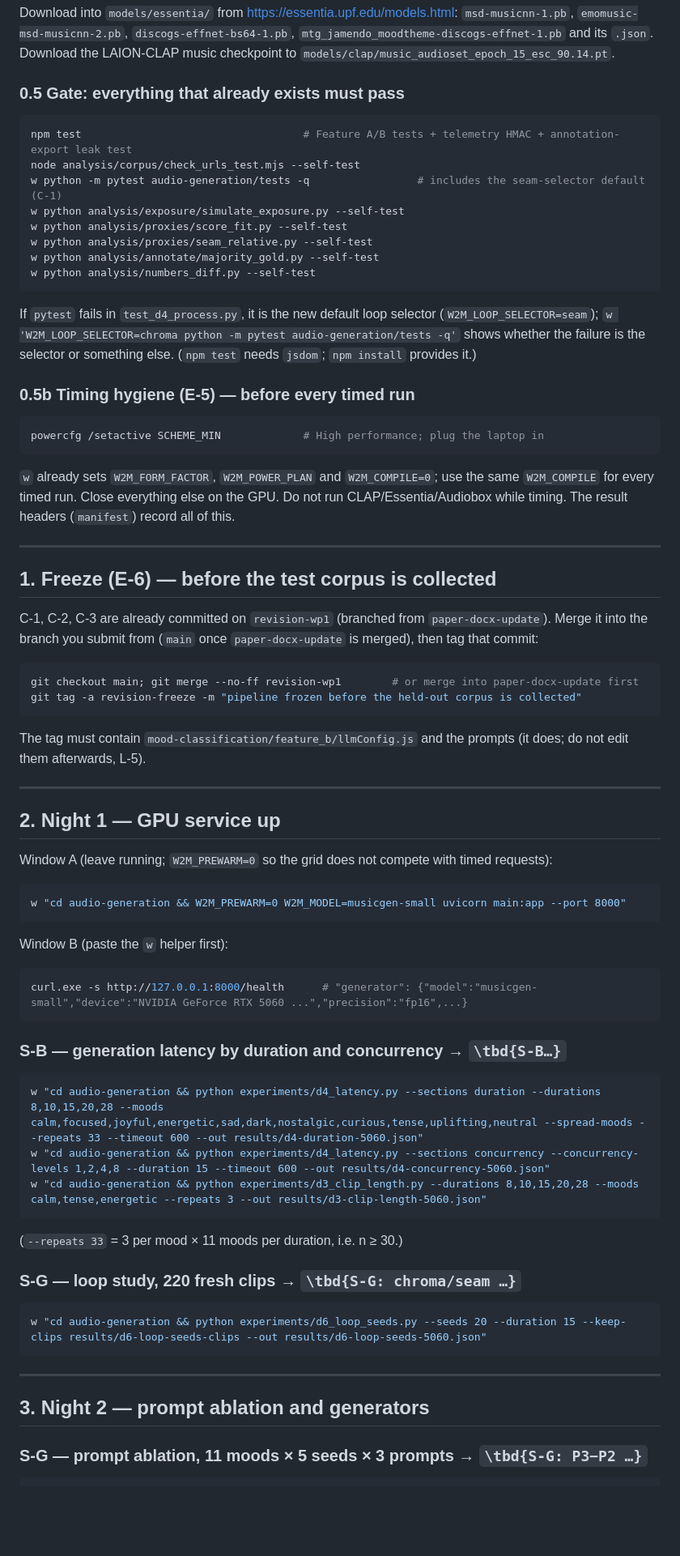
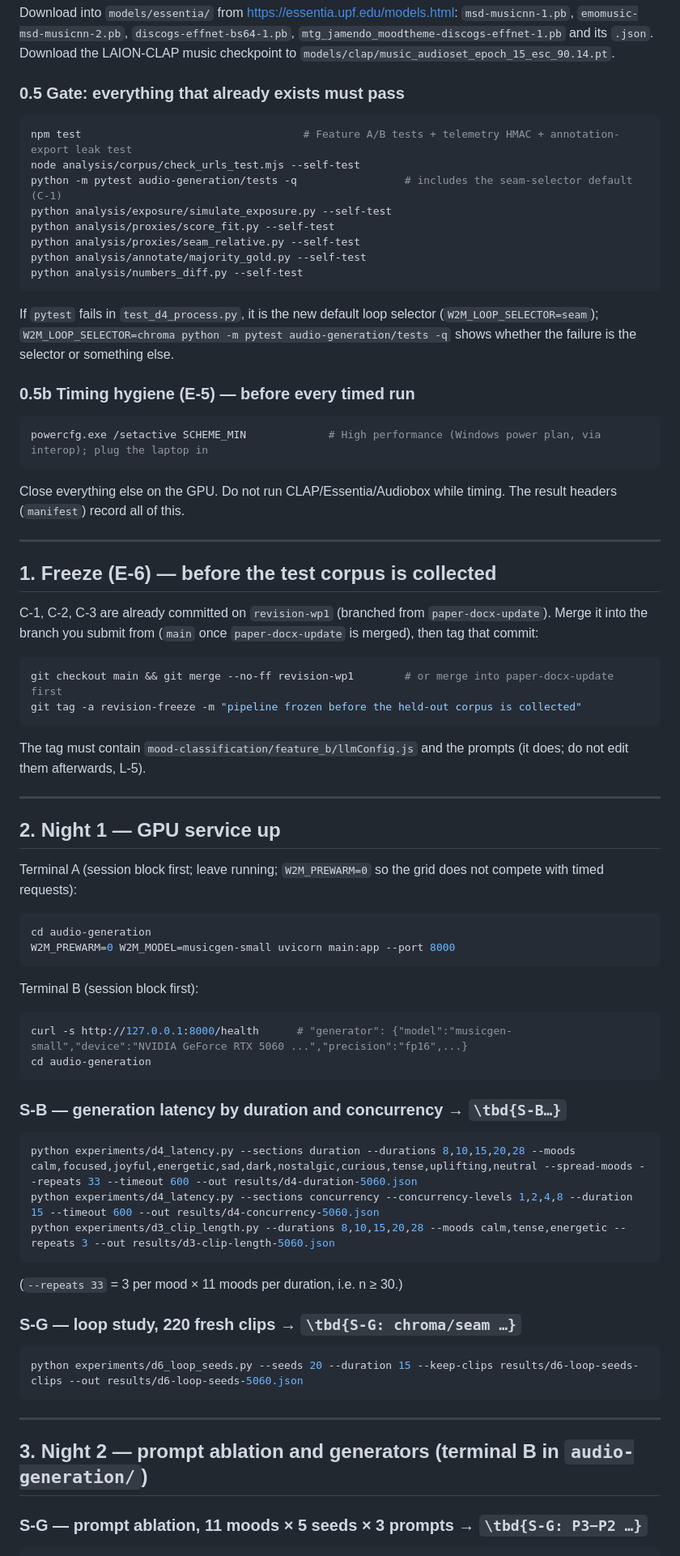
Before and after one commit to AyushK0808/web2music, a Markdown page: RUN_COMMANDS.md, the part around one of its changes. Shown at 81% size. GitHub-like rendering; blank space fills up the shorter version.

````diff
--- a/RUN_COMMANDS.md
+++ b/RUN_COMMANDS.md
@@ -87,28 +87,27 @@ music checkpoint to `models/clap/music_audioset_epoch_15_esc_90.14.pt`.
 
 ### 0.5 Gate: everything that already exists must pass
 
-```powershell
+```bash
 npm test                                   # Feature A/B tests + telemetry HMAC + annotation-export leak test
 node analysis/corpus/check_urls_test.mjs --self-test
-w python -m pytest audio-generation/tests -q                 # includes the seam-selector default (C-1)
-w python analysis/exposure/simulate_exposure.py --self-test
-w python analysis/proxies/score_fit.py --self-test
-w python analysis/proxies/seam_relative.py --self-test
-w python analysis/annotate/majority_gold.py --self-test
-w python analysis/numbers_diff.py --self-test
+python -m pytest audio-generation/tests -q                 # includes the seam-selector default (C-1)
+python analysis/exposure/simulate_exposure.py --self-test
+python analysis/proxies/score_fit.py --self-test
+python analysis/proxies/seam_relative.py --self-test
+python analysis/annotate/majority_gold.py --self-test
+python analysis/numbers_diff.py --self-test
 ```
 
 If `pytest` fails in `test_d4_process.py`, it is the new default loop selector
-(`W2M_LOOP_SELECTOR=seam`); `w 'W2M_LOOP_SELECTOR=chroma python -m pytest audio-generation/tests -q'` shows whether
-the failure is the selector or something else. (`npm test` needs `jsdom`; `npm install` provides it.)
+(`W2M_LOOP_SELECTOR=seam`); `W2M_LOOP_SELECTOR=chroma python -m pytest audio-generation/tests -q` shows whether
+the failure is the selector or something else.
 
 ### 0.5b Timing hygiene (E-5) — before **every** timed run
 
-```powershell
-powercfg /setactive SCHEME_MIN             # High performance; plug the laptop in
+```bash
+powercfg.exe /setactive SCHEME_MIN             # High performance (Windows power plan, via interop); plug the laptop in
 ```
 
-`w` already sets `W2M_FORM_FACTOR`, `W2M_POWER_PLAN` and `W2M_COMPILE=0`; use the same `W2M_COMPILE` for every timed run.
 Close everything else on the GPU. Do not run CLAP/Essentia/Audiobox while timing.
 The result headers (`manifest`) record all of this.
 
@@ -119,8 +118,8 @@ The result headers (`manifest`) record all of this.
 C-1, C-2, C-3 are already committed on `revision-wp1` (branched from `paper-docx-update`). Merge it into the branch you submit from
 (`main` once `paper-docx-update` is merged), then tag that commit:
 
-```powershell
-git checkout main; git merge --no-ff revision-wp1        # or merge into paper-docx-update first
+```bash
+git checkout main && git merge --no-ff revision-wp1        # or merge into paper-docx-update first
 git tag -a revision-freeze -m "pipeline frozen before the held-out corpus is collected"
 ```
 
@@ -131,37 +130,39 @@ The tag must contain `mood-classification/feature_b/llmConfig.js` and the prompt
 
 ## 2. Night 1 — GPU service up
 
-Window A (leave running; `W2M_PREWARM=0` so the grid does not compete with timed requests):
+Terminal A (session block first; leave running; `W2M_PREWARM=0` so the grid does not compete with timed requests):
 
-```powershell
-w "cd audio-generation && W2M_PREWARM=0 W2M_MODEL=musicgen-small uvicorn main:app --port 8000"
+```bash
+cd audio-generation
+W2M_PREWARM=0 W2M_MODEL=musicgen-small uvicorn main:app --port 8000
 ```
 
-Window B (paste the `w` helper first):
+Terminal B (session block first):
 
-```powershell
-curl.exe -s http://127.0.0.1:8000/health      # "generator": {"model":"musicgen-small","device":"NVIDIA GeForce RTX 5060 ...","precision":"fp16",...}
+```bash
+curl -s http://127.0.0.1:8000/health      # "generator": {"model":"musicgen-small","device":"NVIDIA GeForce RTX 5060 ...","precision":"fp16",...}
+cd audio-generation
 ```
 
 ### S-B — generation latency by duration and concurrency  → `\tbd{S-B…}`
 
-```powershell
-w "cd audio-generation && python experiments/d4_latency.py --sections duration --durations 8,10,15,20,28 --moods calm,focused,joyful,energetic,sad,dark,nostalgic,curious,tense,uplifting,neutral --spread-moods --repeats 33 --timeout 600 --out results/d4-duration-5060.json"
-w "cd audio-generation && python experiments/d4_latency.py --sections concurrency --concurrency-levels 1,2,4,8 --duration 15 --timeout 600 --out results/d4-concurrency-5060.json"
-w "cd audio-generation && python experiments/d3_clip_length.py --durations 8,10,15,20,28 --moods calm,tense,energetic --repeats 3 --out results/d3-clip-length-5060.json"
+```bash
+python experiments/d4_latency.py --sections duration --durations 8,10,15,20,28 --moods calm,focused,joyful,energetic,sad,dark,nostalgic,curious,tense,uplifting,neutral --spread-moods --repeats 33 --timeout 600 --out results/d4-duration-5060.json
+python experiments/d4_latency.py --sections concurrency --concurrency-levels 1,2,4,8 --duration 15 --timeout 600 --out results/d4-concurrency-5060.json
+python experiments/d3_clip_length.py --durations 8,10,15,20,28 --moods calm,tense,energetic --repeats 3 --out results/d3-clip-length-5060.json
 ```
 
 (`--repeats 33` = 3 per mood × 11 moods per duration, i.e. n ≥ 30.)
 
 ### S-G — loop study, 220 fresh clips  → `\tbd{S-G: chroma/seam …}`
 
-```powershell
-w "cd audio-generation && python experiments/d6_loop_seeds.py --seeds 20 --duration 15 --keep-clips results/d6-loop-seeds-clips --out results/d6-loop-seeds-5060.json"
+```bash
+python experiments/d6_loop_seeds.py --seeds 20 --duration 15 --keep-clips results/d6-loop-seeds-clips --out results/d6-loop-seeds-5060.json
 ```
 
 ---
 
-## 3. Night 2 — prompt ablation and generators
+## 3. Night 2 — prompt ablation and generators  (terminal B in `audio-generation/`)
 
 ### S-G — prompt ablation, 11 moods × 5 seeds × 3 prompts  → `\tbd{S-G: P3−P2 …}`
 
````
Also changed, not shown: other parts of RUN_COMMANDS.md (+95 -94 lines).
